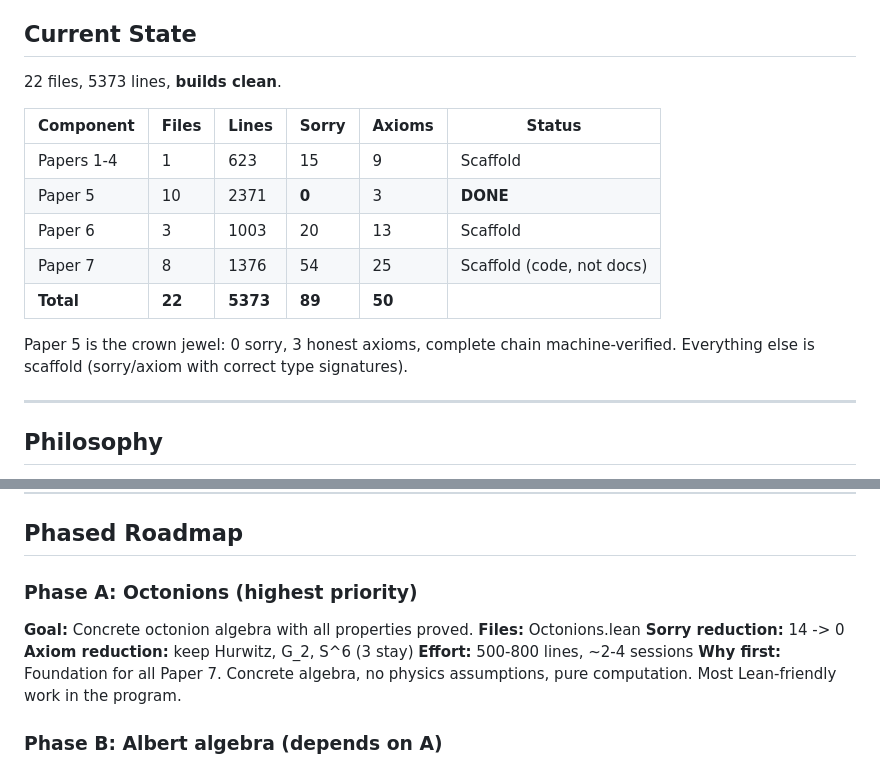
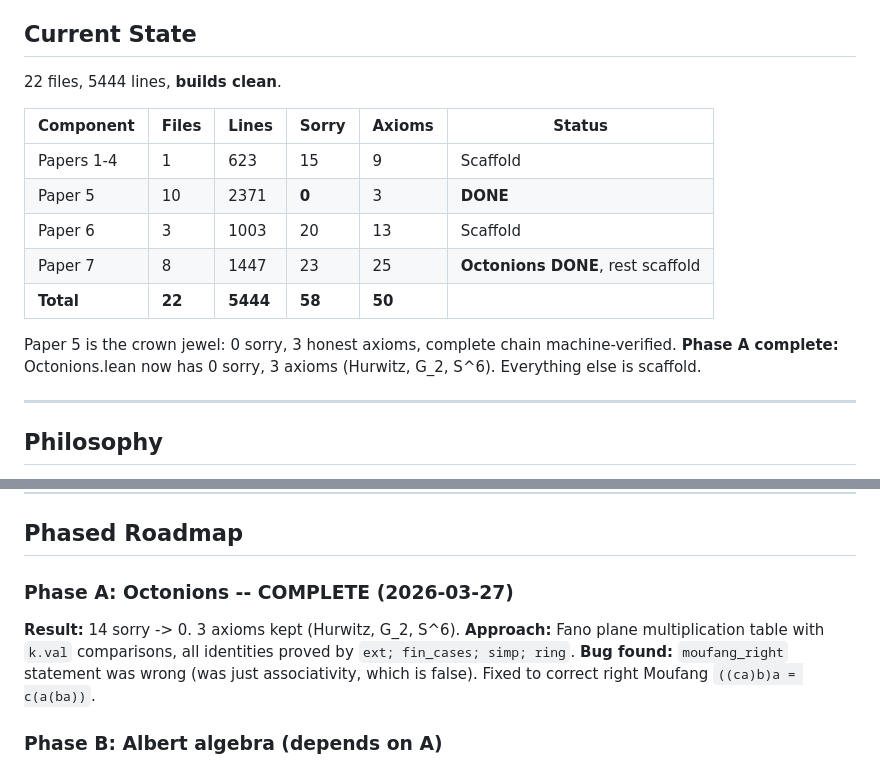
Before and after one commit to ehrlich-b/research, a Markdown page: lean/ROADMAP.md, 2 parts joined by grey strips. Rendered like a GitHub page.

```diff
--- a/lean/ROADMAP.md
+++ b/lean/ROADMAP.md
@@ -4,19 +4,19 @@ _Last updated: 2026-03-24_
 
 ## Current State
 
-22 files, 5373 lines, **builds clean**.
+22 files, 5444 lines, **builds clean**.
 
 | Component | Files | Lines | Sorry | Axioms | Status |
 |-----------|-------|-------|-------|--------|--------|
 | Papers 1-4 | 1 | 623 | 15 | 9 | Scaffold |
 | Paper 5 | 10 | 2371 | **0** | 3 | **DONE** |
 | Paper 6 | 3 | 1003 | 20 | 13 | Scaffold |
-| Paper 7 | 8 | 1376 | 54 | 25 | Scaffold (code, not docs) |
-| **Total** | **22** | **5373** | **89** | **50** | |
+| Paper 7 | 8 | 1447 | 23 | 25 | **Octonions DONE**, rest scaffold |
+| **Total** | **22** | **5444** | **58** | **50** | |
 
 Paper 5 is the crown jewel: 0 sorry, 3 honest axioms, complete chain
-machine-verified. Everything else is scaffold (sorry/axiom with correct
-type signatures).
+machine-verified. **Phase A complete:** Octonions.lean now has 0 sorry,
+3 axioms (Hurwitz, G_2, S^6). Everything else is scaffold.
 
 ---
 
@@ -199,14 +199,12 @@ classification theorems. Probably 20+ of the 25 Paper 7 axioms stay.
 
 ## Phased Roadmap
 
-### Phase A: Octonions (highest priority)
-**Goal:** Concrete octonion algebra with all properties proved.
-**Files:** Octonions.lean
-**Sorry reduction:** 14 -> 0
-**Axiom reduction:** keep Hurwitz, G_2, S^6 (3 stay)
-**Effort:** 500-800 lines, ~2-4 sessions
-**Why first:** Foundation for all Paper 7. Concrete algebra, no physics
-assumptions, pure computation. Most Lean-friendly work in the program.
+### Phase A: Octonions -- **COMPLETE** (2026-03-27)
+**Result:** 14 sorry -> 0. 3 axioms kept (Hurwitz, G_2, S^6).
+**Approach:** Fano plane multiplication table with `k.val` comparisons,
+all identities proved by `ext; fin_cases; simp; ring`.
+**Bug found:** `moufang_right` statement was wrong (was just associativity,
+which is false). Fixed to correct right Moufang `((ca)b)a = c(a(ba))`.
 
 ### Phase B: Albert algebra (depends on A)
 **Goal:** h_3(O) with Jordan product, idempotents, Peirce decomposition.
```
Also changed, not shown: other parts of lean/ROADMAP.md (+1 -1 lines), lean/CONTINUE.md (+11 -12 lines).
